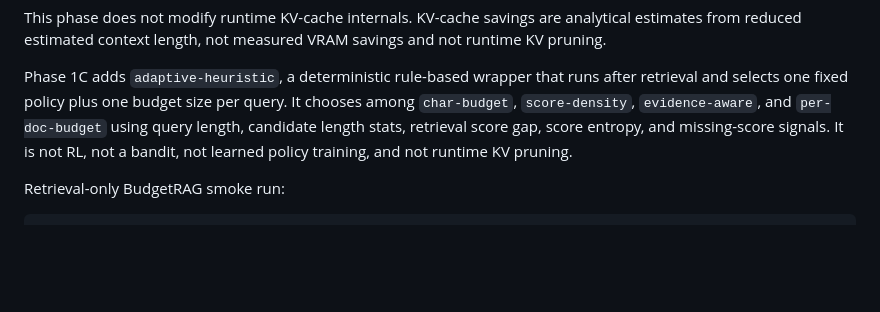
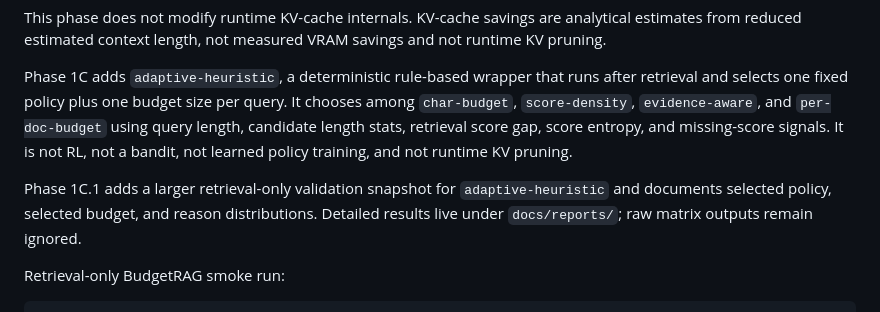
Before and after one commit to sontungkieu/true-chat, a Markdown page: README.md, the part around the change. Drawn GitHub-style; blank space fills up the shorter version.

```diff
--- a/README.md
+++ b/README.md
@@ -181,6 +181,8 @@ The current `evidence-aware` policy is a lightweight lexical/query-aware evidenc
 This phase does not modify runtime KV-cache internals. KV-cache savings are analytical estimates from reduced estimated context length, not measured VRAM savings and not runtime KV pruning.
 
 Phase 1C adds `adaptive-heuristic`, a deterministic rule-based wrapper that runs after retrieval and selects one fixed policy plus one budget size per query. It chooses among `char-budget`, `score-density`, `evidence-aware`, and `per-doc-budget` using query length, candidate length stats, retrieval score gap, score entropy, and missing-score signals. It is not RL, not a bandit, not learned policy training, and not runtime KV pruning.
+
+Phase 1C.1 adds a larger retrieval-only validation snapshot for `adaptive-heuristic` and documents selected policy, selected budget, and reason distributions. Detailed results live under `docs/reports/`; raw matrix outputs remain ignored.
 
 Retrieval-only BudgetRAG smoke run:
 
```
Also changed, not shown: docs/adaptive_budgeting.md (+6 -0 lines), docs/reports/phase1c1_adaptive_validation.md (added, +103 -0 lines).
